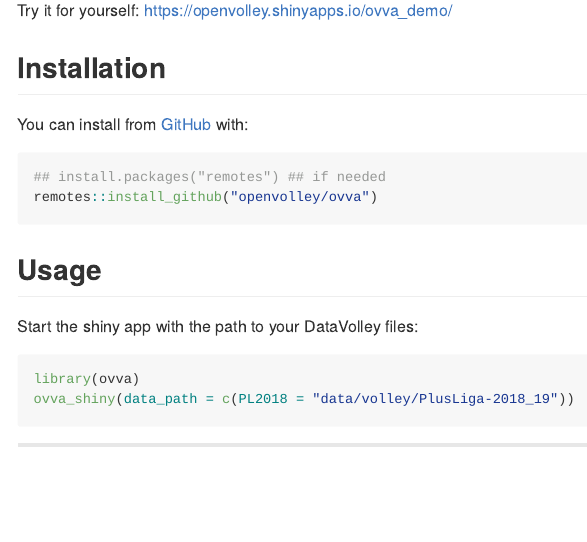
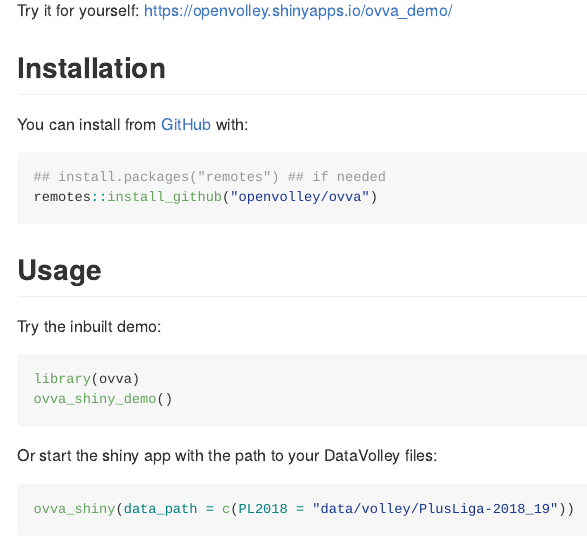
Before and after one commit to openvolley/ovva, an R Markdown document (README.Rmd): the page in a window 1100 px wide, from 320 px down. Rendered offline with R 4.5, knitr and Pandoc, with nearby package versions; badge pictures from the web are left out.

Commit message:
demo to readme

````diff
--- a/README.Rmd
+++ b/README.Rmd
@@ -41,10 +41,17 @@ remotes::install_github("openvolley/ovva")
 
 ## Usage
 
-Start the shiny app with the path to your DataVolley files:
+Try the inbuilt demo:
 
 ```{r eval = FALSE}
 library(ovva)
+ovva_shiny_demo()
+
+```
+
+Or start the shiny app with the path to your DataVolley files:
+
+```{r eval = FALSE}
 ovva_shiny(data_path = c(PL2018 = "data/volley/PlusLiga-2018_19"))
 
 ```
````
Also changed, not shown: README.md.
